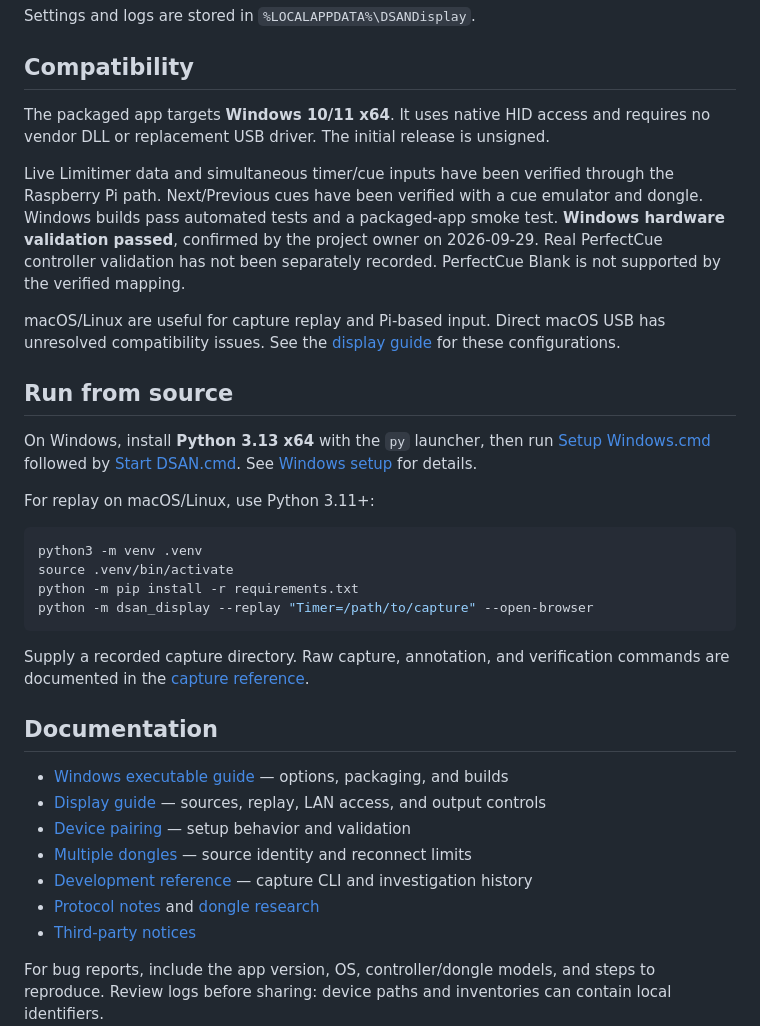
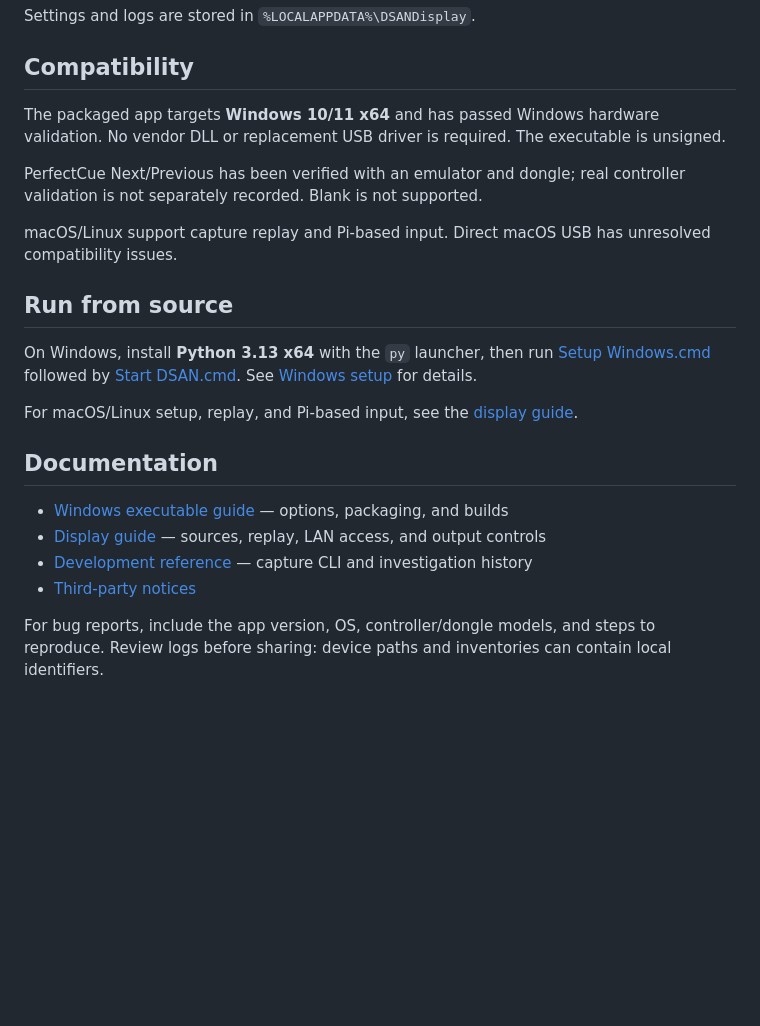
Before and after one commit to jpkelly/DMAN, a Markdown page: README.md, the part around one of its changes. Rendered like a GitHub page; blank space fills up the shorter version.

Commit message:
Tighten user README and move replay setup to display guide

````diff
--- a/README.md
+++ b/README.md
@@ -68,18 +65,15 @@ Settings and logs are stored in `%LOCALAPPDATA%\DSANDisplay`.
 
 ## Compatibility
 
-The packaged app targets **Windows 10/11 x64**. It uses native HID access and
-requires no vendor DLL or replacement USB driver. The initial release is unsigned.
+The packaged app targets **Windows 10/11 x64** and has passed Windows hardware
+validation. No vendor DLL or replacement USB driver is required. The executable
+is unsigned.
 
-Live Limitimer data and simultaneous timer/cue inputs have been verified through
-the Raspberry Pi path. Next/Previous cues have been verified with a cue emulator
-and dongle. Windows builds pass automated tests and a packaged-app smoke test.
-**Windows hardware validation passed**, confirmed by the project owner on
-2026-09-29. Real PerfectCue controller validation has not been separately recorded. PerfectCue Blank is not supported by the verified mapping.
+PerfectCue Next/Previous has been verified with an emulator and dongle; real
+controller validation is not separately recorded. Blank is not supported.
 
-macOS/Linux are useful for capture replay and Pi-based input. Direct macOS USB
-has unresolved compatibility issues. See the [display guide](docs/display.md)
-for these configurations.
+macOS/Linux support capture replay and Pi-based input. Direct macOS USB has
+unresolved compatibility issues.
 
 ## Run from source
 
@@ -87,26 +81,14 @@ On Windows, install **Python 3.13 x64** with the `py` launcher, then run
 [Setup Windows.cmd](Setup%20Windows.cmd) followed by
 [Start DSAN.cmd](Start%20DSAN.cmd). See [Windows setup](docs/windows.md) for details.
 
-For replay on macOS/Linux, use Python 3.11+:
-
-```sh
-python3 -m venv .venv
-source .venv/bin/activate
-python -m pip install -r requirements.txt
-python -m dsan_display --replay "Timer=/path/to/capture" --open-browser
-```
-
-Supply a recorded capture directory. Raw capture, annotation, and verification
-commands are documented in the [capture reference](docs/development-reference.md#capture).
+For macOS/Linux setup, replay, and Pi-based input, see the
+[display guide](docs/display.md#macoslinux-replay-setup).
 
 ## Documentation
 
 - [Windows executable guide](docs/windows-exe.md) — options, packaging, and builds
 - [Display guide](docs/display.md) — sources, replay, LAN access, and output controls
-- [Device pairing](docs/browser-setup.md) — setup behavior and validation
-- [Multiple dongles](docs/multiple-dongles.md) — source identity and reconnect limits
 - [Development reference](docs/development-reference.md) — capture CLI and investigation history
-- [Protocol notes](docs/limitimer-protocol.md) and [dongle research](docs/dongle-research.md)
 - [Third-party notices](docs/third-party.md)
 
 For bug reports, include the app version, OS, controller/dongle models, and steps
````
Also changed, not shown: other parts of README.md (+3 -6 lines), docs/display.md (+15 -0 lines).
